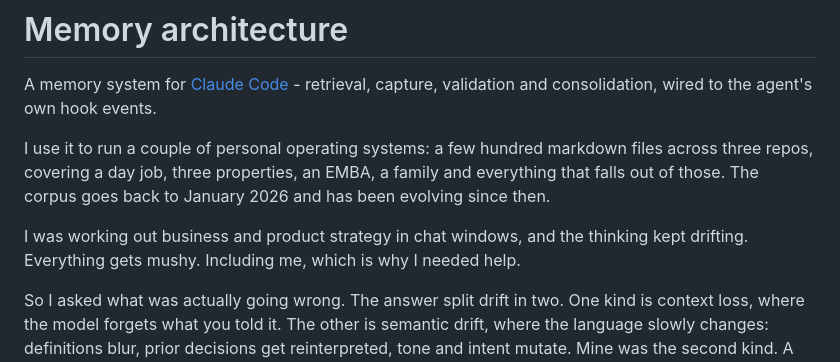
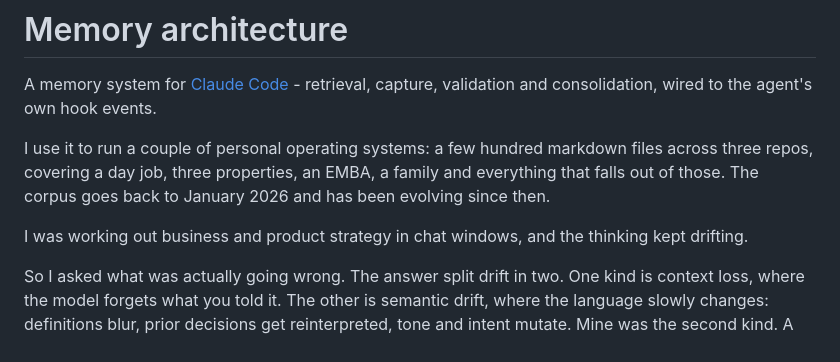
Before and after one commit to ssshapes/memory-architecture, a Markdown page: README.md, the part around the change. Rendered like a GitHub page.

Commit message:
README: cut the mushy line
Co-Authored-By: Claude Opus 5 <noreply@anthropic.com>
Claude-Session: https://claude.ai/code/session_01E5nc2YziU9CtZBLPVwts8X

```diff
--- a/README.md
+++ b/README.md
@@ -4,7 +4,7 @@ A memory system for [Claude Code](https://claude.com/claude-code) - retrieval, c
 
 I use it to run a couple of personal operating systems: a few hundred markdown files across three repos, covering a day job, three properties, an EMBA, a family and everything that falls out of those. The corpus goes back to January 2026 and has been evolving since then.
 
-I was working out business and product strategy in chat windows, and the thinking kept drifting. Everything gets mushy. Including me, which is why I needed help.
+I was working out business and product strategy in chat windows, and the thinking kept drifting.
 
 So I asked what was actually going wrong. The answer split drift in two. One kind is context loss, where the model forgets what you told it. The other is semantic drift, where the language slowly changes: definitions blur, prior decisions get reinterpreted, tone and intent mutate. Mine was the second kind. A friend who'd recently joined a frontier lab told me agents can write notes to themselves, and that some of his colleagues were obsessed with OpenClaw memory techniques.
 
```
